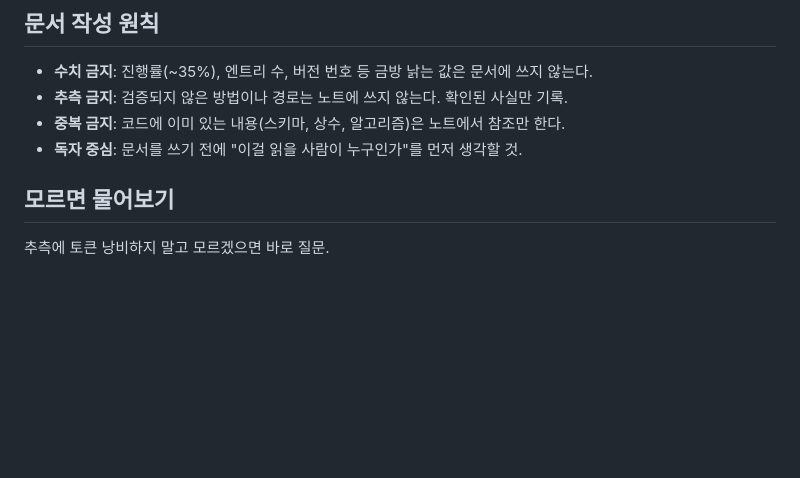
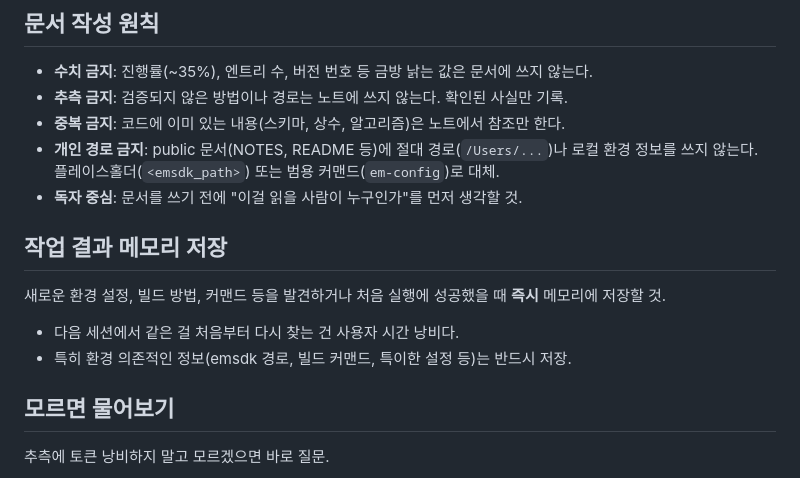
Before and after one commit to flvrdoyster/gensei-pc98, a Markdown page: CLAUDE.md, the part around the change. Rendered like a GitHub page; blank space fills up the shorter version.

Commit message:
지침 보완: 개인 경로 금지, 작업 결과 메모리 저장 원칙 추가
Co-Authored-By: Claude Sonnet 4.6 <noreply@anthropic.com>

```diff
--- a/CLAUDE.md
+++ b/CLAUDE.md
@@ -28,7 +28,15 @@
 - **수치 금지**: 진행률(~35%), 엔트리 수, 버전 번호 등 금방 낡는 값은 문서에 쓰지 않는다.
 - **추측 금지**: 검증되지 않은 방법이나 경로는 노트에 쓰지 않는다. 확인된 사실만 기록.
 - **중복 금지**: 코드에 이미 있는 내용(스키마, 상수, 알고리즘)은 노트에서 참조만 한다.
+- **개인 경로 금지**: public 문서(NOTES, README 등)에 절대 경로(`/Users/...`)나 로컬 환경 정보를 쓰지 않는다. 플레이스홀더(`<emsdk_path>`) 또는 범용 커맨드(`em-config`)로 대체.
 - **독자 중심**: 문서를 쓰기 전에 "이걸 읽을 사람이 누구인가"를 먼저 생각할 것.
+
+## 작업 결과 메모리 저장
+
+새로운 환경 설정, 빌드 방법, 커맨드 등을 발견하거나 처음 실행에 성공했을 때 **즉시** 메모리에 저장할 것.
+
+- 다음 세션에서 같은 걸 처음부터 다시 찾는 건 사용자 시간 낭비다.
+- 특히 환경 의존적인 정보(emsdk 경로, 빌드 커맨드, 특이한 설정 등)는 반드시 저장.
 
 ## 모르면 물어보기
 
```
